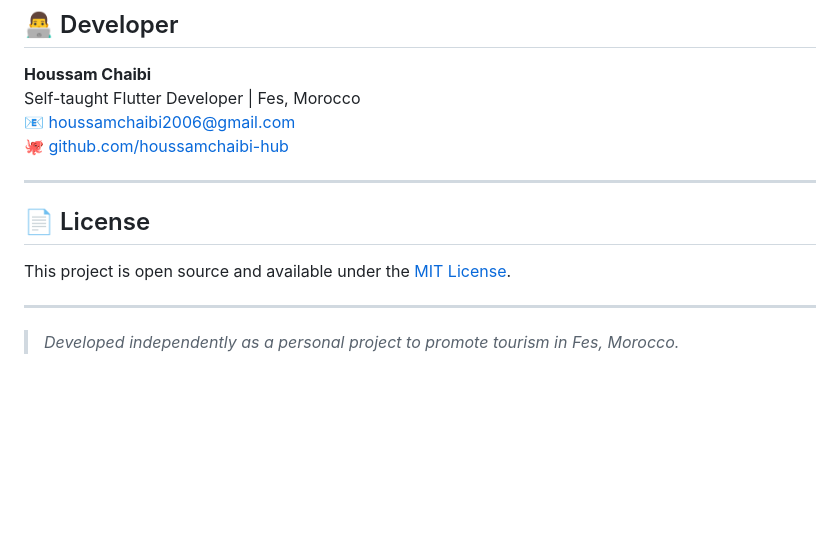
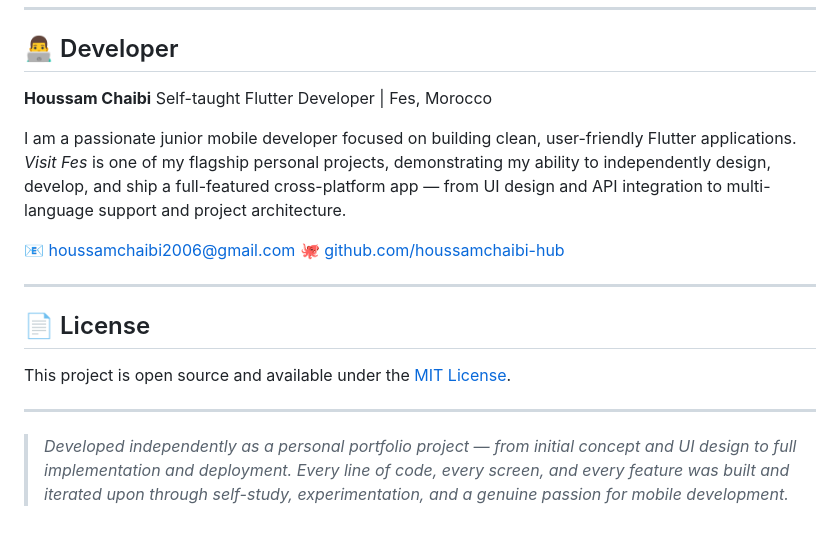
Before and after one commit to houssamchaibi-hub/Visit-Fes, a Markdown page: README.md, the part around one of its changes. GitHub-like rendering; blank space fills up the shorter version.

```diff
--- a/README.md
+++ b/README.md
@@ -118,6 +196,9 @@ lib/
 
 **Houssam Chaibi**
 Self-taught Flutter Developer | Fes, Morocco
+
+I am a passionate junior mobile developer focused on building clean, user-friendly Flutter applications. *Visit Fes* is one of my flagship personal projects, demonstrating my ability to independently design, develop, and ship a full-featured cross-platform app — from UI design and API integration to multi-language support and project architecture.
+
 📧 houssamchaibi2006@gmail.com
 🐙 [github.com/houssamchaibi-hub](https://github.com/houssamchaibi-hub)
 
@@ -129,4 +210,4 @@ This project is open source and available under the [MIT License](LICENSE).
 
 ---
 
-> *Developed independently as a personal project to promote tourism in Fes, Morocco.*
+> *Developed independently as a personal portfolio project — from initial concept and UI design to full implementation and deployment. Every line of code, every screen, and every feature was built and iterated upon through self-study, experimentation, and a genuine passion for mobile development.*
```
Also changed, not shown: other parts of README.md (+82 -4 lines).
